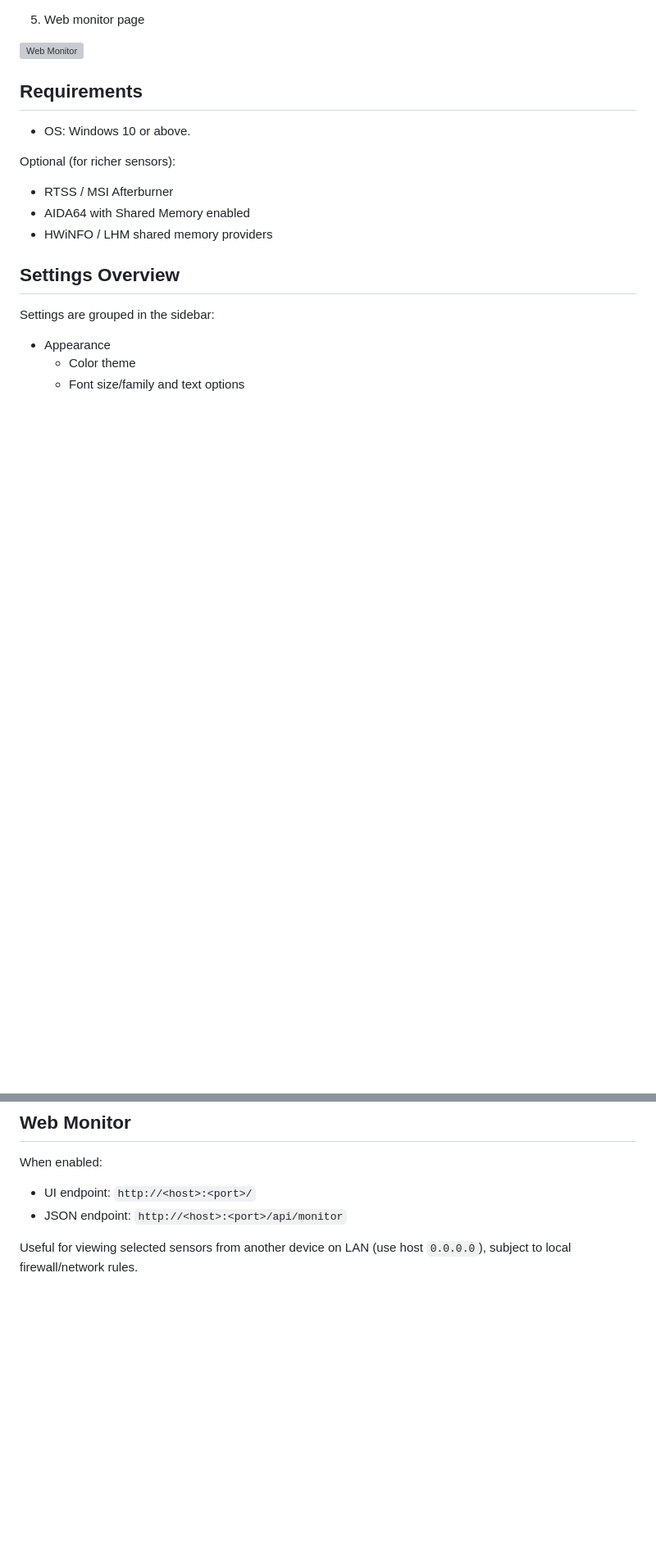
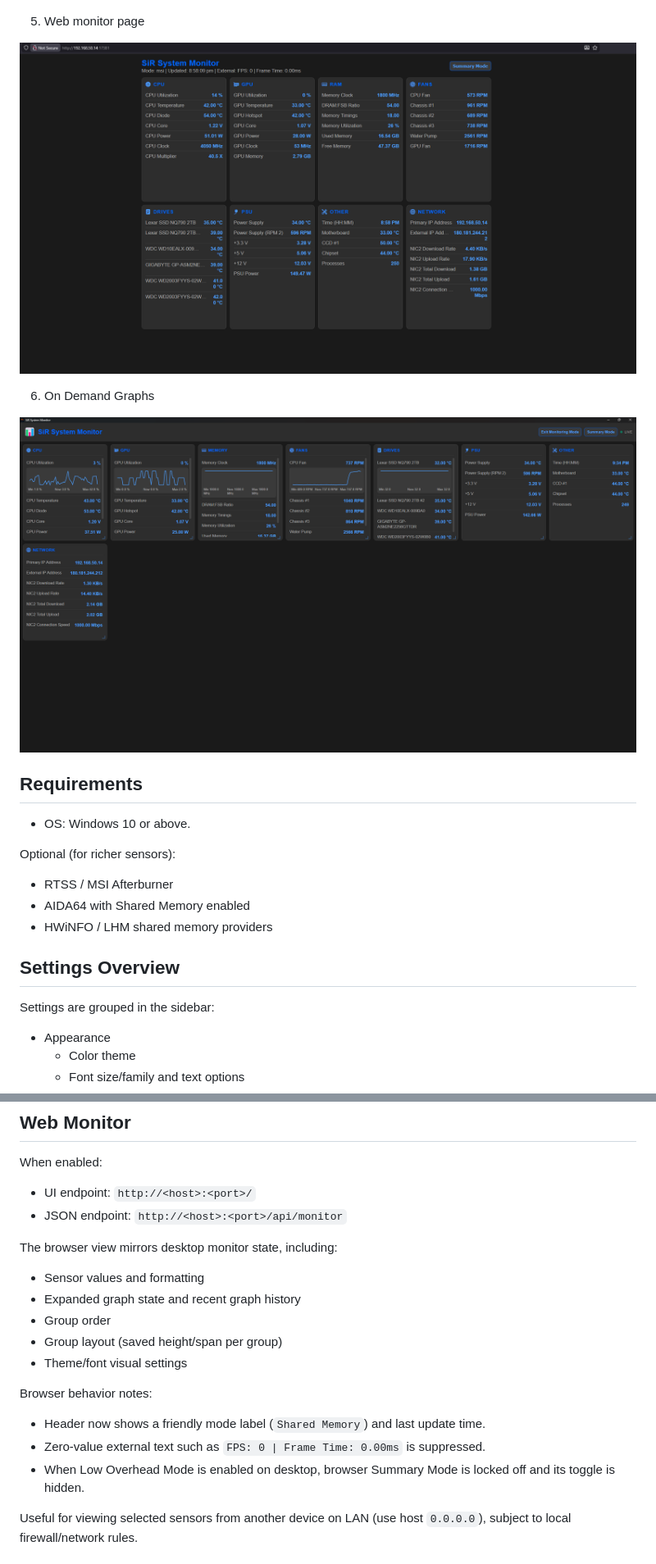
Before and after one commit to KaMiKaZeE1221/SiR-System-Monitor, a Markdown page: README.md, 2 parts joined by grey strips. Shown at 82% size. Rendered like a GitHub page; pictures changed too: docs/screenshots/05-web-monitor.png (added), docs/screenshots/06-Graphs.png (added); blank space fills up the shorter version; grey boxes are pictures that could not be loaded.

Commit message:
Update docs, changelog, UI modes, and web monitor behavior

```diff
--- a/README.md
+++ b/README.md
@@ -62,6 +65,10 @@ Add screenshots to `docs/screenshots/` using the filenames below (already refere
 
 ![Web Monitor](docs/screenshots/05-web-monitor.png)
 
+6. On Demand Graphs
+
+![On Demand Graphs](docs/screenshots/06-Graphs.png)
+
 ## Requirements
 - OS: Windows 10 or above.
 
@@ -106,6 +118,20 @@ When enabled:
 - UI endpoint: `http://<host>:<port>/`
 - JSON endpoint: `http://<host>:<port>/api/monitor`
 
+The browser view mirrors desktop monitor state, including:
+
+- Sensor values and formatting
+- Expanded graph state and recent graph history
+- Group order
+- Group layout (saved height/span per group)
+- Theme/font visual settings
+
+Browser behavior notes:
+
+- Header now shows a friendly mode label (`Shared Memory`) and last update time.
+- Zero-value external text such as `FPS: 0 | Frame Time: 0.00ms` is suppressed.
+- When Low Overhead Mode is enabled on desktop, browser Summary Mode is locked off and its toggle is hidden.
+
 Useful for viewing selected sensors from another device on LAN (use host `0.0.0.0`), subject to local firewall/network rules.
 
 ## Troubleshooting
```
Also changed, not shown: other parts of README.md (+22 -10 lines), CHANGELOG.md (added, +22 -0 lines), docs/screenshots/01-main-dashboard.png (added), docs/screenshots/02-settings-sidebar.png (added), docs/screenshots/03-sensor-selection.png (added), docs/screenshots/04-summary-mode.png (added), 3 other files.
